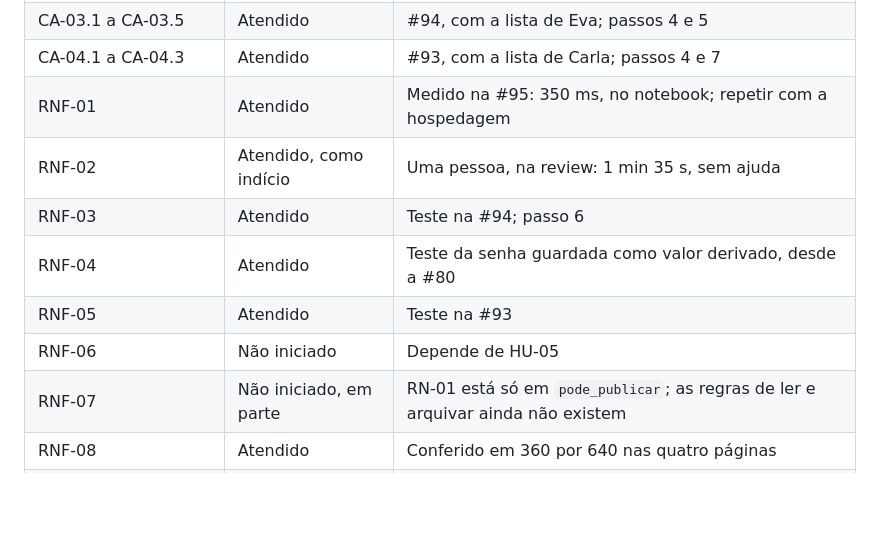
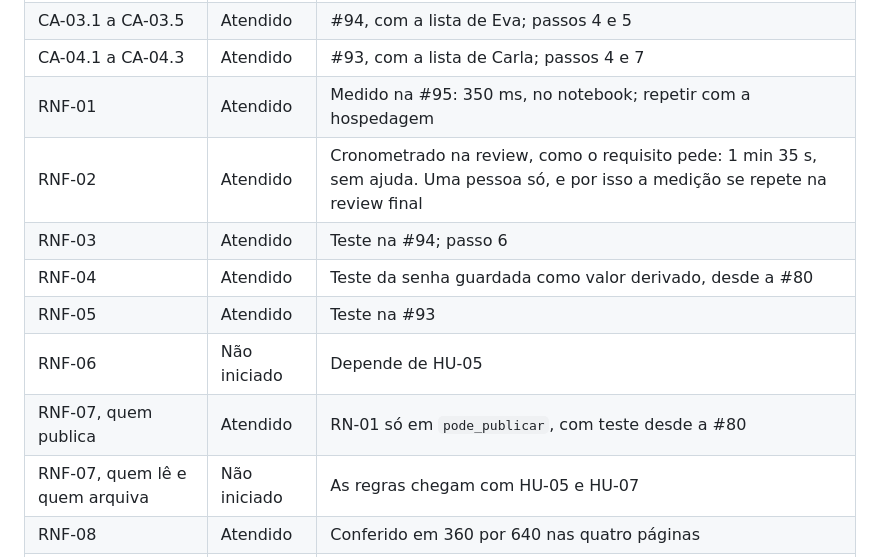
Before and after one commit to jacksongomesbr/uft-cc-es-mini-mural, a Markdown page: ITERACOES.md, the part around the change. Drawn GitHub-style; blank space fills up the shorter version.

Commit message:
docs: usar só os cinco status do capítulo 9 na autoavaliação
RNF-02 passa a Atendido, com a ressalva de uma pessoa na evidência, e
RNF-07 ganha uma linha por parte. Pedido da revisão da Carla no #105.

Refs #99

Co-Authored-By: Claude Opus 5.5 <noreply@anthropic.com>

```diff
--- a/ITERACOES.md
+++ b/ITERACOES.md
@@ -109,12 +109,13 @@ integrado ao `main` e verificado por quem não escreveu o código.
 | CA-03.1 a CA-03.5 | Atendido | #94, com a lista de Eva; passos 4 e 5 |
 | CA-04.1 a CA-04.3 | Atendido | #93, com a lista de Carla; passos 4 e 7 |
 | RNF-01 | Atendido | Medido na #95: 350 ms, no notebook; repetir com a hospedagem |
-| RNF-02 | Atendido, como indício | Uma pessoa, na review: 1 min 35 s, sem ajuda |
+| RNF-02 | Atendido | Cronometrado na review, como o requisito pede: 1 min 35 s, sem ajuda. Uma pessoa só, e por isso a medição se repete na review final |
 | RNF-03 | Atendido | Teste na #94; passo 6 |
 | RNF-04 | Atendido | Teste da senha guardada como valor derivado, desde a #80 |
 | RNF-05 | Atendido | Teste na #93 |
 | RNF-06 | Não iniciado | Depende de HU-05 |
-| RNF-07 | Não iniciado, em parte | RN-01 está só em `pode_publicar`; as regras de ler e arquivar ainda não existem |
+| RNF-07, quem publica | Atendido | RN-01 só em `pode_publicar`, com teste desde a #80 |
+| RNF-07, quem lê e quem arquiva | Não iniciado | As regras chegam com HU-05 e HU-07 |
 | RNF-08 | Atendido | Conferido em 360 por 640 nas quatro páginas |
 | UC-01, 4e | Não iniciado | HU-03.2, sem critério na data da review |
 | HU-05, HU-06, HU-07, HU-13 | Não iniciado | Declarados no bloco de limites |
```
